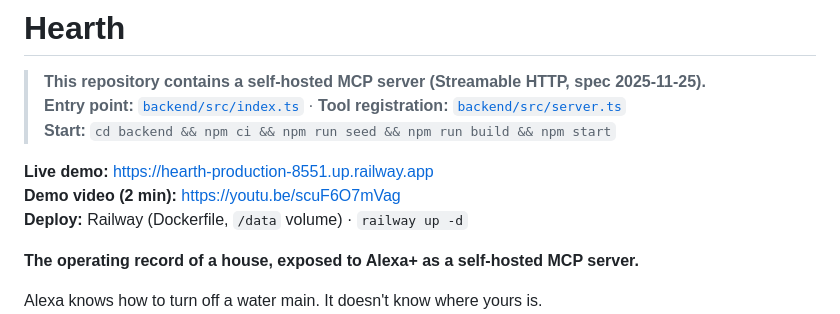
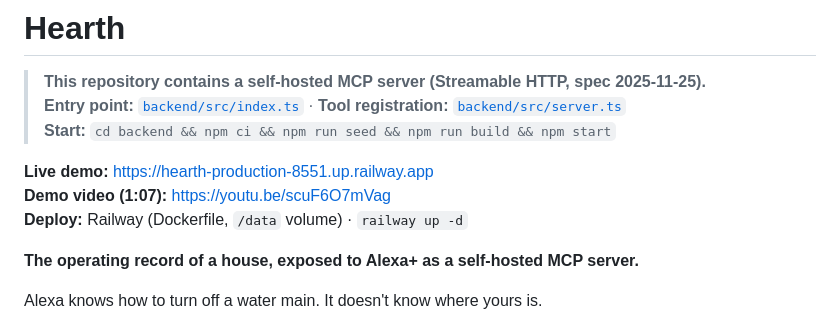
Before and after one commit to Tushar-Nirpane/Hearth, a Markdown page: README.md, the part around the change. GitHub-like rendering.

Commit message:
Correct demo video runtime in README

```diff
--- a/README.md
+++ b/README.md
@@ -5,7 +5,7 @@
 > **Start:** `cd backend && npm ci && npm run seed && npm run build && npm start`
 
 **Live demo:** <https://hearth-production-8551.up.railway.app>
-**Demo video (2 min):** <https://youtu.be/scuF6O7mVag>
+**Demo video (1:07):** <https://youtu.be/scuF6O7mVag>
 **Deploy:** Railway (Dockerfile, `/data` volume) · `railway up -d`
 
 **The operating record of a house, exposed to Alexa+ as a self-hosted MCP server.**
```
